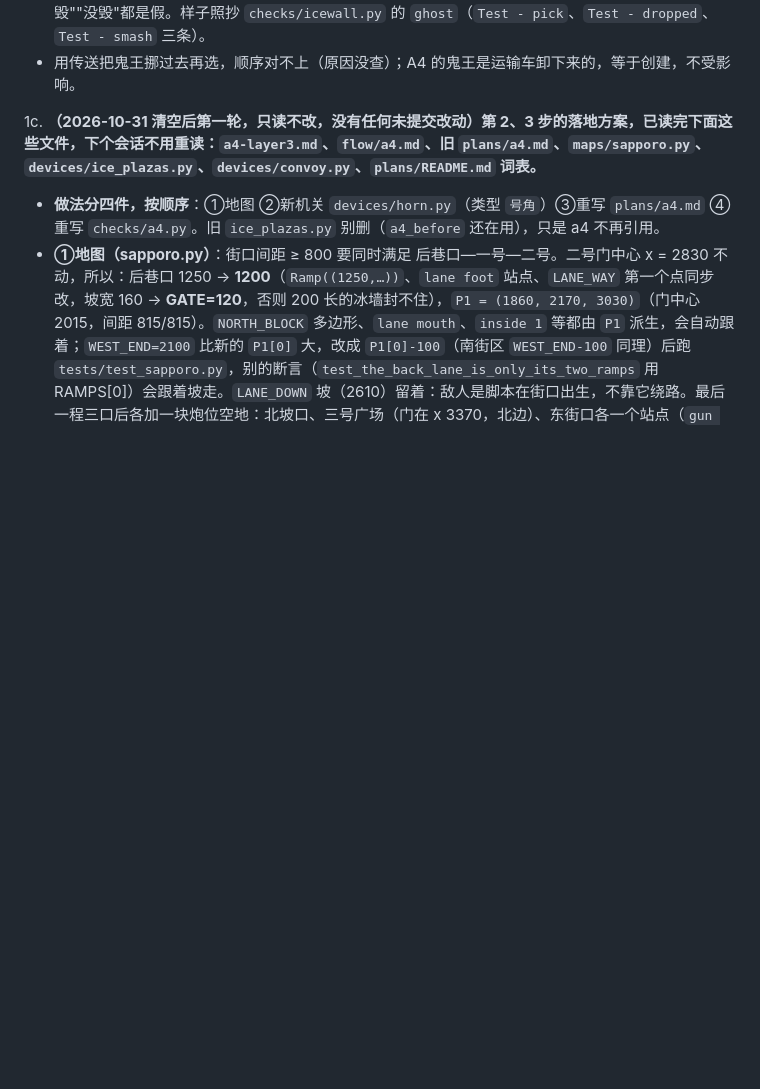
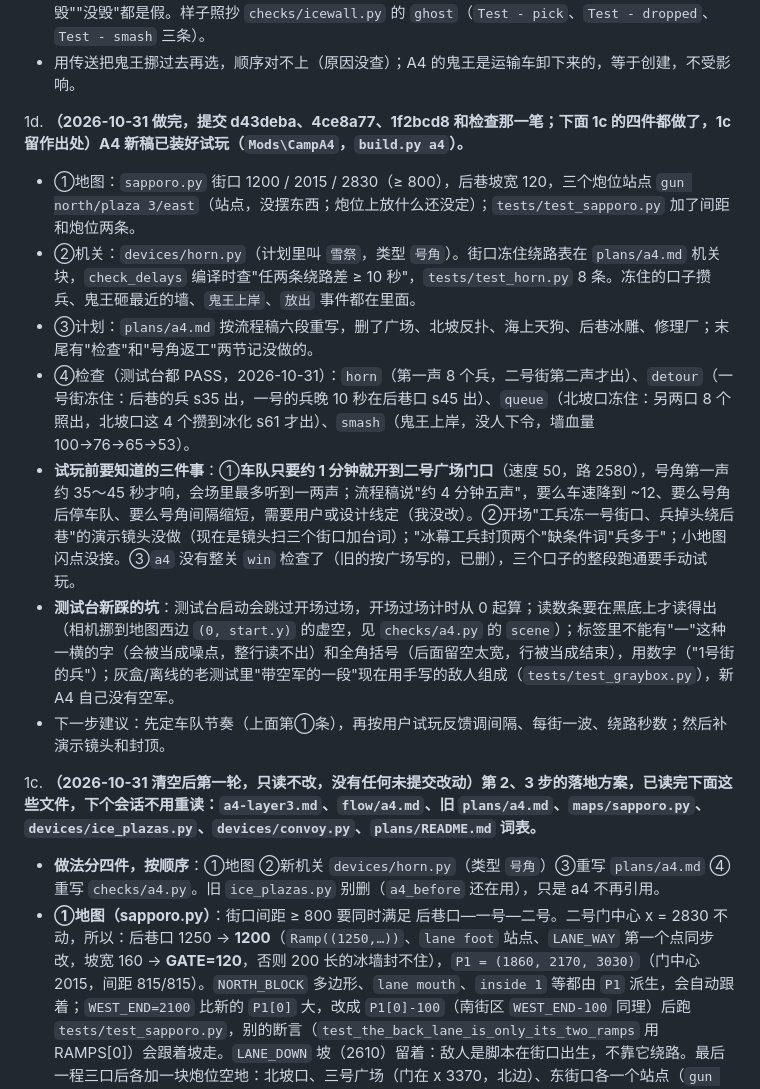
Before and after one commit to 77652189/RA3-CampaignLab, a Markdown page: docs/story/handoff.md, the part around the change. GitHub-like rendering; blank space fills up the shorter version.

Commit message:
Level line: handoff after the A4 horn rework (what was built, what the playtest will show, bench pitfalls)
Co-Authored-By: Claude Sonnet 5.5 <noreply@anthropic.com>

```diff
--- a/docs/story/handoff.md
+++ b/docs/story/handoff.md
@@ -39,6 +39,15 @@
    - 区域里数冰墙：`PLAYER_HAS_COMPARISON_UNIT_TYPE_IN_TRIGGER_AREA(玩家, 比较, 数, 冰墙种类, 区域)`，和老广场机关 `封住` 同一个条件；
    - 找最近的墙：`SET_REF_TO_NEREST_TEAM_OF_UNNAMED_TYPE_OWNED_BY_PLAYER(冰墙种类, 玩家, 敌方队伍, 名字)`，按鬼王位置由近到远（C、A、D、B；北头出生则 B、A、C、D）。**写法要点**：一道墙起了名就不再算"没起名的"，所以要拿一面旗记"名字指着东西"，墙毁了才放旗再选；从没起过的名字"已毁""没毁"都是假。样子照抄 `checks/icewall.py` 的 `ghost`（`Test - pick`、`Test - dropped`、`Test - smash` 三条）。
    - 用传送把鬼王挪过去再选，顺序对不上（原因没查）；A4 的鬼王是运输车卸下来的，等于创建，不受影响。
+
+1d. **（2026-10-31 做完，提交 d43deba、4ce8a77、1f2bcd8 和检查那一笔；下面 1c 的四件都做了，1c 留作出处）A4 新稿已装好试玩（`Mods\CampA4`，`build.py a4`）。**
+   - ①地图：`sapporo.py` 街口 1200 / 2015 / 2830（≥ 800），后巷坡宽 120，三个炮位站点 `gun north/plaza 3/east`（站点，没摆东西；炮位上放什么还没定）；`tests/test_sapporo.py` 加了间距和炮位两条。
+   - ②机关：`devices/horn.py`（计划里叫 `雪祭`，类型 `号角`）。街口冻住绕路表在 `plans/a4.md` 机关块，`check_delays` 编译时查"任两条绕路差 ≥ 10 秒"，`tests/test_horn.py` 8 条。冻住的口子攒兵、鬼王砸最近的墙、`鬼王上岸`、`放出` 事件都在里面。
+   - ③计划：`plans/a4.md` 按流程稿六段重写，删了广场、北坡反扑、海上天狗、后巷冰雕、修理厂；末尾有"检查"和"号角返工"两节记没做的。
+   - ④检查（测试台都 PASS，2026-10-31）：`horn`（第一声 8 个兵，二号街第二声才出）、`detour`（一号街冻住：后巷的兵 s35 出，一号的兵晚 10 秒在后巷口 s45 出）、`queue`（北坡口冻住：另两口 8 个照出，北坡口这 4 个攒到冰化 s61 才出）、`smash`（鬼王上岸，没人下令，墙血量 100→76→65→53）。
+   - **试玩前要知道的三件事**：①**车队只要约 1 分钟就开到二号广场门口**（速度 50，路 2580），号角第一声约 35～45 秒才响，会场里最多听到一两声；流程稿说"约 4 分钟五声"，要么车速降到 ~12、要么号角后停车队、要么号角间隔缩短，需要用户或设计线定（我没改）。②开场"工兵冻一号街口、兵掉头绕后巷"的演示镜头没做（现在是镜头扫三个街口加台词）；"冰幕工兵封顶两个"缺条件词"兵多于"；小地图闪点没接。③`a4` 没有整关 `win` 检查了（旧的按广场写的，已删），三个口子的整段跑通要手动试玩。
+   - **测试台新踩的坑**：测试台启动会跳过开场过场，开场过场计时从 0 起算；读数条要在黑底上才读得出（相机挪到地图西边 `(0, start.y)` 的虚空，见 `checks/a4.py` 的 `scene`）；标签里不能有"一"这种一横的字（会被当成噪点，整行读不出）和全角括号（后面留空太宽，行被当成结束），用数字（"1号街的兵"）；灰盒/离线的老测试里"带空军的一段"现在用手写的敌人组成（`tests/test_graybox.py`），新 A4 自己没有空军。
+   - 下一步建议：先定车队节奏（上面第①条），再按用户试玩反馈调间隔、每街一波、绕路秒数；然后补演示镜头和封顶。
 
 1c. **（2026-10-31 清空后第一轮，只读不改，没有任何未提交改动）第 2、3 步的落地方案，已读完下面这些文件，下个会话不用重读：`a4-layer3.md`、`flow/a4.md`、旧 `plans/a4.md`、`maps/sapporo.py`、`devices/ice_plazas.py`、`devices/convoy.py`、`plans/README.md` 词表。**
    - **做法分四件，按顺序**：①地图 ②新机关 `devices/horn.py`（类型 `号角`）③重写 `plans/a4.md` ④重写 `checks/a4.py`。旧 `ice_plazas.py` 别删（`a4_before` 还在用），只是 a4 不再引用。
```
